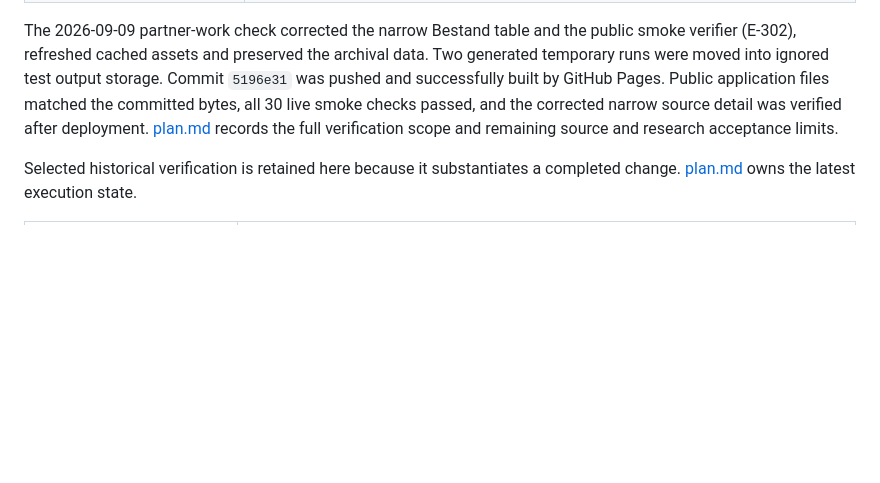
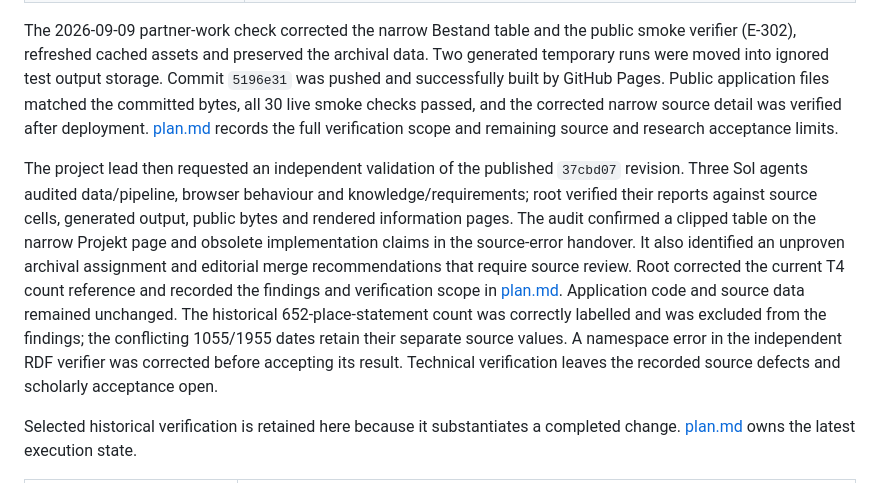
Before and after one commit to DigitalHumanitiesCraft/m3gim, a Markdown page: knowledge/journal.md, the part around the change. Rendered like a GitHub page; blank space fills up the shorter version.

```diff
--- a/knowledge/journal.md
+++ b/knowledge/journal.md
@@ -291,6 +291,8 @@ This table retains substantive transitions and their evidence addresses. Full ex
 
 The 2026-09-09 partner-work check corrected the narrow Bestand table and the public smoke verifier (E-302), refreshed cached assets and preserved the archival data. Two generated temporary runs were moved into ignored test output storage. Commit `5196e31` was pushed and successfully built by GitHub Pages. Public application files matched the committed bytes, all 30 live smoke checks passed, and the corrected narrow source detail was verified after deployment. [plan.md](plan.md) records the full verification scope and remaining source and research acceptance limits.
 
+The project lead then requested an independent validation of the published `37cbd07` revision. Three Sol agents audited data/pipeline, browser behaviour and knowledge/requirements; root verified their reports against source cells, generated output, public bytes and rendered information pages. The audit confirmed a clipped table on the narrow Projekt page and obsolete implementation claims in the source-error handover. It also identified an unproven archival assignment and editorial merge recommendations that require source review. Root corrected the current T4 count reference and recorded the findings and verification scope in [plan.md](plan.md). Application code and source data remained unchanged. The historical 652-place-statement count was correctly labelled and was excluded from the findings; the conflicting 1055/1955 dates retain their separate source values. A namespace error in the independent RDF verifier was corrected before accepting its result. Technical verification leaves the recorded source defects and scholarly acceptance open.
+
 Selected historical verification is retained here because it substantiates a completed change. [plan.md](plan.md) owns the latest execution state.
 
 | Checkpoint | Evidence and scope |
```
Also changed, not shown: knowledge/plan.md (+9 -2 lines).
